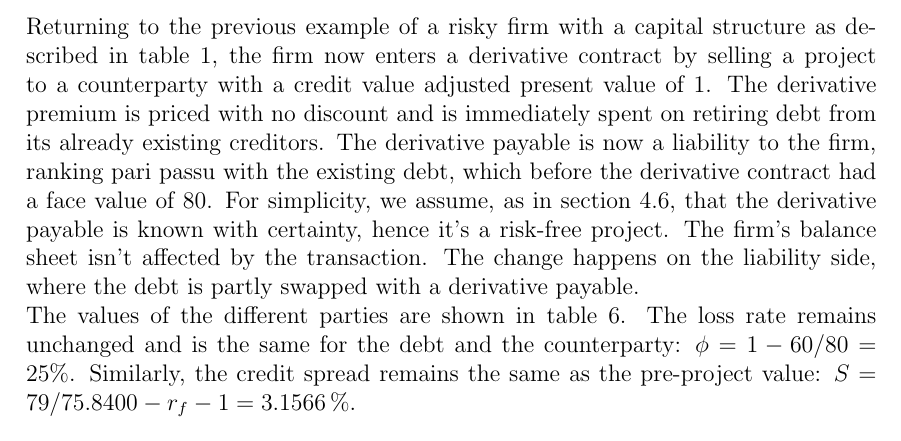
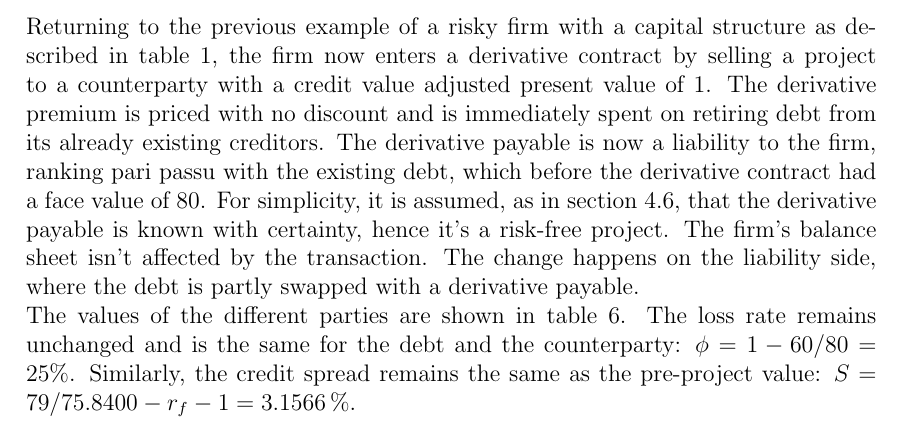
Before and after one commit to sebastianbaltser/master-thesis, a LaTeX thesis (thesis/main.tex, which reads thesis/content/body-matter/single-period-model/examples/funding-benefit.tex): part of page 51 of 60, cut so that both start at the same text. Compiled offline with pdfLaTeX.

Commit message:
Remove 'we' for consistency

```diff
--- a/thesis/content/body-matter/single-period-model/examples/funding-benefit.tex
+++ b/thesis/content/body-matter/single-period-model/examples/funding-benefit.tex
@@ -116,7 +116,7 @@
             and is immediately spent on retiring debt from its already existing creditors.
             The derivative payable is now a liability to the firm, ranking pari passu with the existing debt,
             which before the derivative contract had a face value of 80.
-            For simplicity, we assume, as in \cref{sec:risk-free-project},
+            For simplicity, it is assumed, as in \cref{sec:risk-free-project},
             that the derivative payable is known with certainty, hence it's a risk-free project.
             The firm's balance sheet isn't affected by the transaction.
             The change happens on the liability side, where the debt is partly swapped with a derivative payable.\\
```
